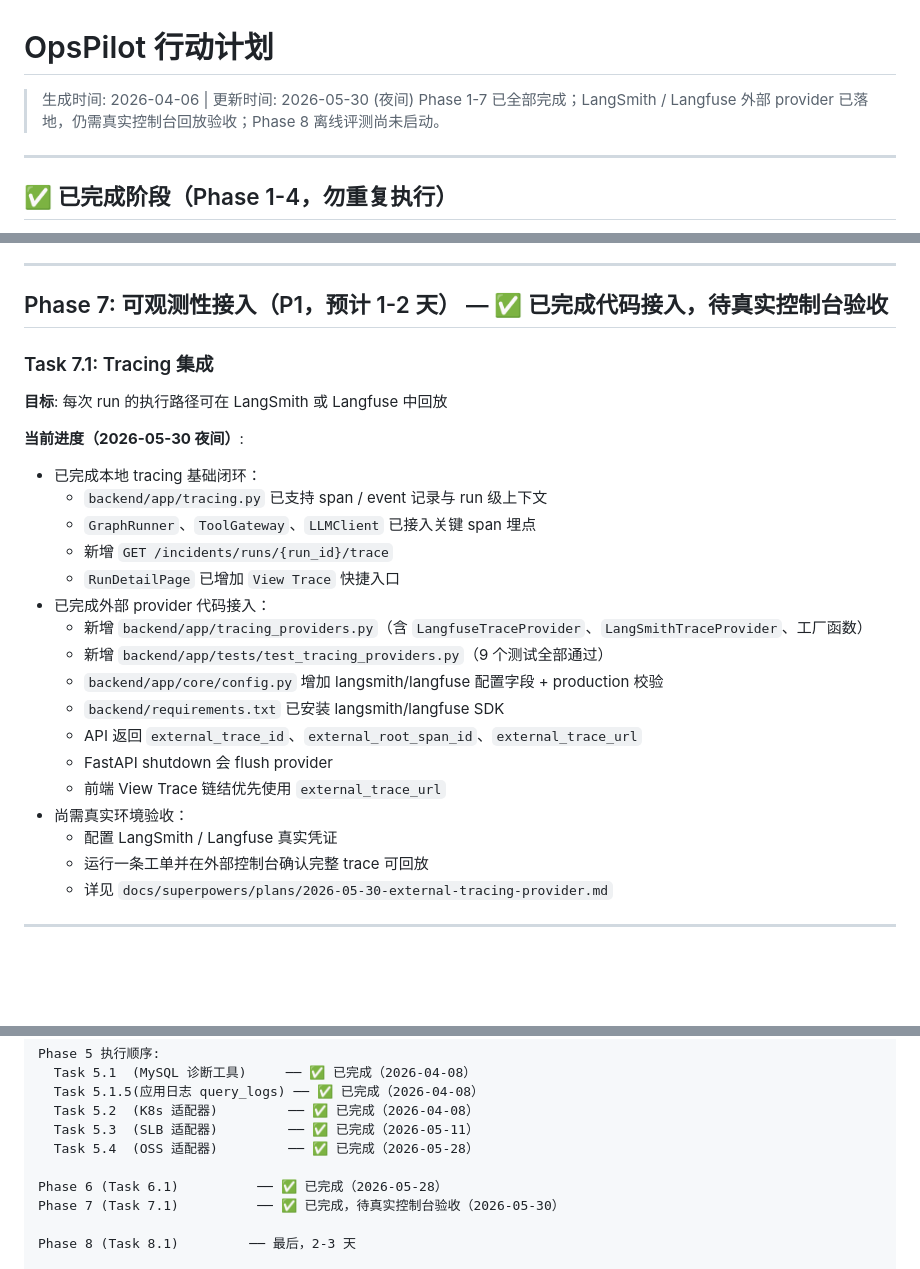
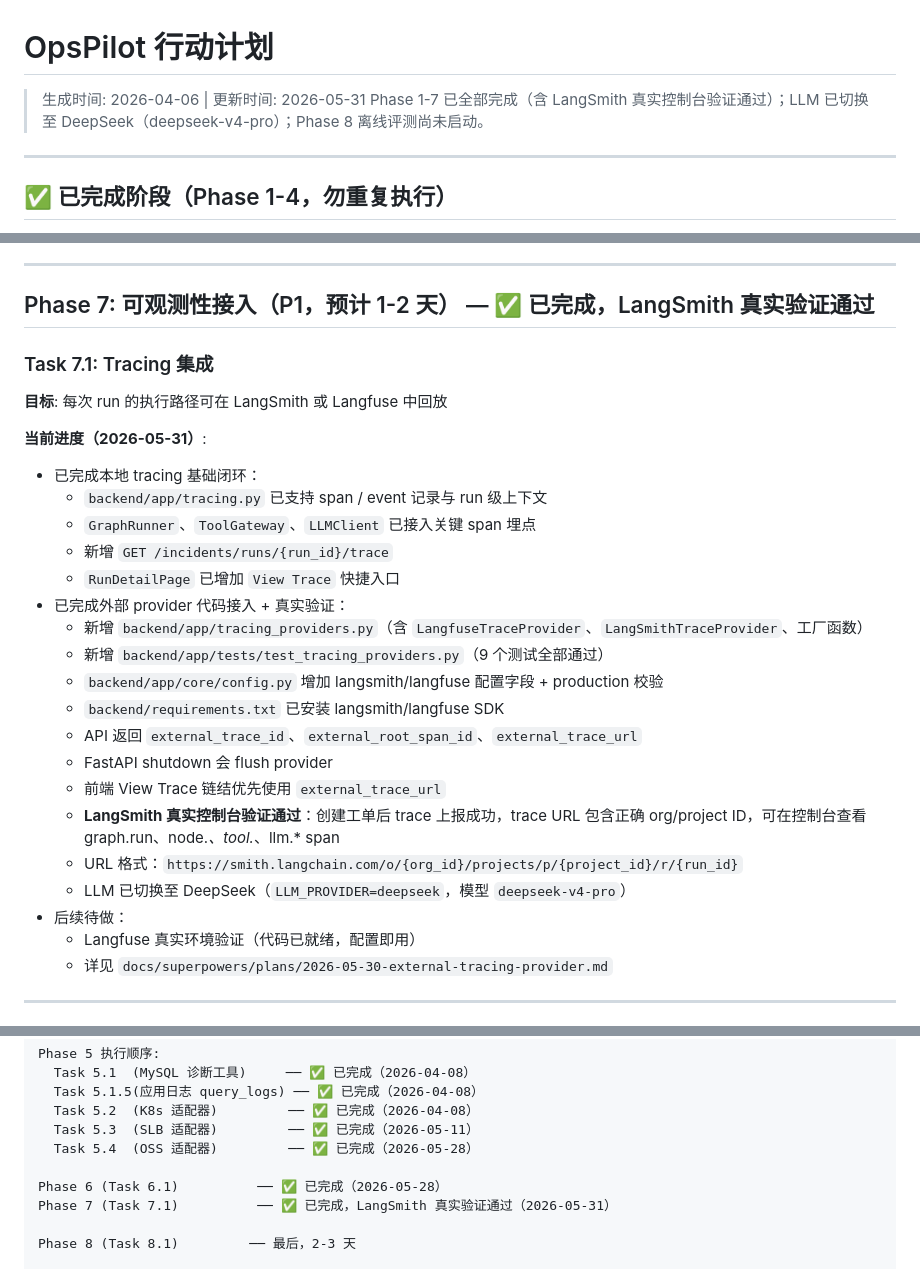
Before and after one commit to oyjf11/BW-sre-agent, a Markdown page: ACTION_PLAN.md, 3 parts joined by grey strips. Drawn GitHub-style; blank space fills up the shorter version.

Commit message:
docs: update phase 7 verified, langsmith passed, llm switched to deepseek

```diff
--- a/ACTION_PLAN.md
+++ b/ACTION_PLAN.md
@@ -1,7 +1,7 @@
 # OpsPilot 行动计划
 
-> 生成时间: 2026-04-06 | 更新时间: 2026-05-30 (夜间)
-> Phase 1-7 已全部完成；LangSmith / Langfuse 外部 provider 已落地，仍需真实控制台回放验收；Phase 8 离线评测尚未启动。
+> 生成时间: 2026-04-06 | 更新时间: 2026-05-31
+> Phase 1-7 已全部完成（含 LangSmith 真实控制台验证通过）；LLM 已切换至 DeepSeek（deepseek-v4-pro）；Phase 8 离线评测尚未启动。
 
 ---
 
@@ -302,19 +302,19 @@
 
 ---
 
-## Phase 7: 可观测性接入（P1，预计 1-2 天） — ✅ 已完成代码接入，待真实控制台验收
+## Phase 7: 可观测性接入（P1，预计 1-2 天） — ✅ 已完成，LangSmith 真实验证通过
 
 ### Task 7.1: Tracing 集成
 
 **目标**: 每次 run 的执行路径可在 LangSmith 或 Langfuse 中回放
 
-**当前进度（2026-05-30 夜间）**:
+**当前进度（2026-05-31）**:
 - 已完成本地 tracing 基础闭环：
   - `backend/app/tracing.py` 已支持 span / event 记录与 run 级上下文
   - `GraphRunner`、`ToolGateway`、`LLMClient` 已接入关键 span 埋点
   - 新增 `GET /incidents/runs/{run_id}/trace`
   - `RunDetailPage` 已增加 `View Trace` 快捷入口
-- 已完成外部 provider 代码接入：
+- 已完成外部 provider 代码接入 + 真实验证：
   - 新增 `backend/app/tracing_providers.py`（含 `LangfuseTraceProvider`、`LangSmithTraceProvider`、工厂函数）
   - 新增 `backend/app/tests/test_tracing_providers.py`（9 个测试全部通过）
   - `backend/app/core/config.py` 增加 langsmith/langfuse 配置字段 + production 校验
@@ -322,9 +322,11 @@
   - API 返回 `external_trace_id`、`external_root_span_id`、`external_trace_url`
   - FastAPI shutdown 会 flush provider
   - 前端 View Trace 链结优先使用 `external_trace_url`
-- 尚需真实环境验收：
-  - 配置 LangSmith / Langfuse 真实凭证
-  - 运行一条工单并在外部控制台确认完整 trace 可回放
+  - **LangSmith 真实控制台验证通过**：创建工单后 trace 上报成功，trace URL 包含正确 org/project ID，可在控制台查看 graph.run、node.*、tool.*、llm.* span
+  - URL 格式：`https://smith.langchain.com/o/{org_id}/projects/p/{project_id}/r/{run_id}`
+  - LLM 已切换至 DeepSeek（`LLM_PROVIDER=deepseek`，模型 `deepseek-v4-pro`）
+- 后续待做：
+  - Langfuse 真实环境验证（代码已就绪，配置即用）
   - 详见 `docs/superpowers/plans/2026-05-30-external-tracing-provider.md`
 
 ---
@@ -615,7 +617,7 @@ Phase 5 执行顺序:
   Task 5.4  (OSS 适配器)         ── ✅ 已完成（2026-05-28）
 
 Phase 6 (Task 6.1)          ── ✅ 已完成（2026-05-28）
-Phase 7 (Task 7.1)          ── ✅ 已完成，待真实控制台验收（2026-05-30）
+Phase 7 (Task 7.1)          ── ✅ 已完成，LangSmith 真实验证通过（2026-05-31）
 
 Phase 8 (Task 8.1)         ── 最后，2-3 天
 
```
Also changed, not shown: backend/README.md (+2 -2 lines), 1 other file.
